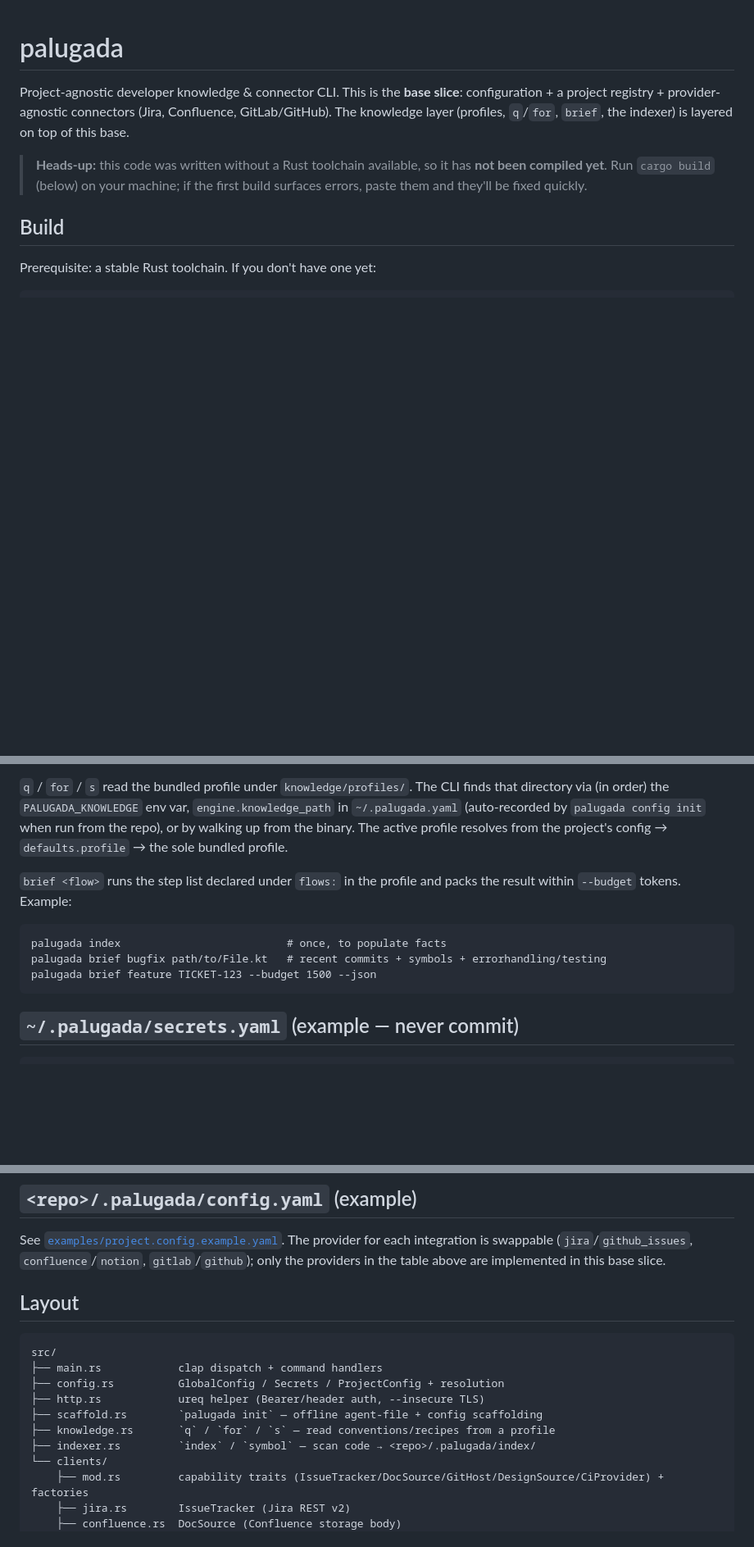
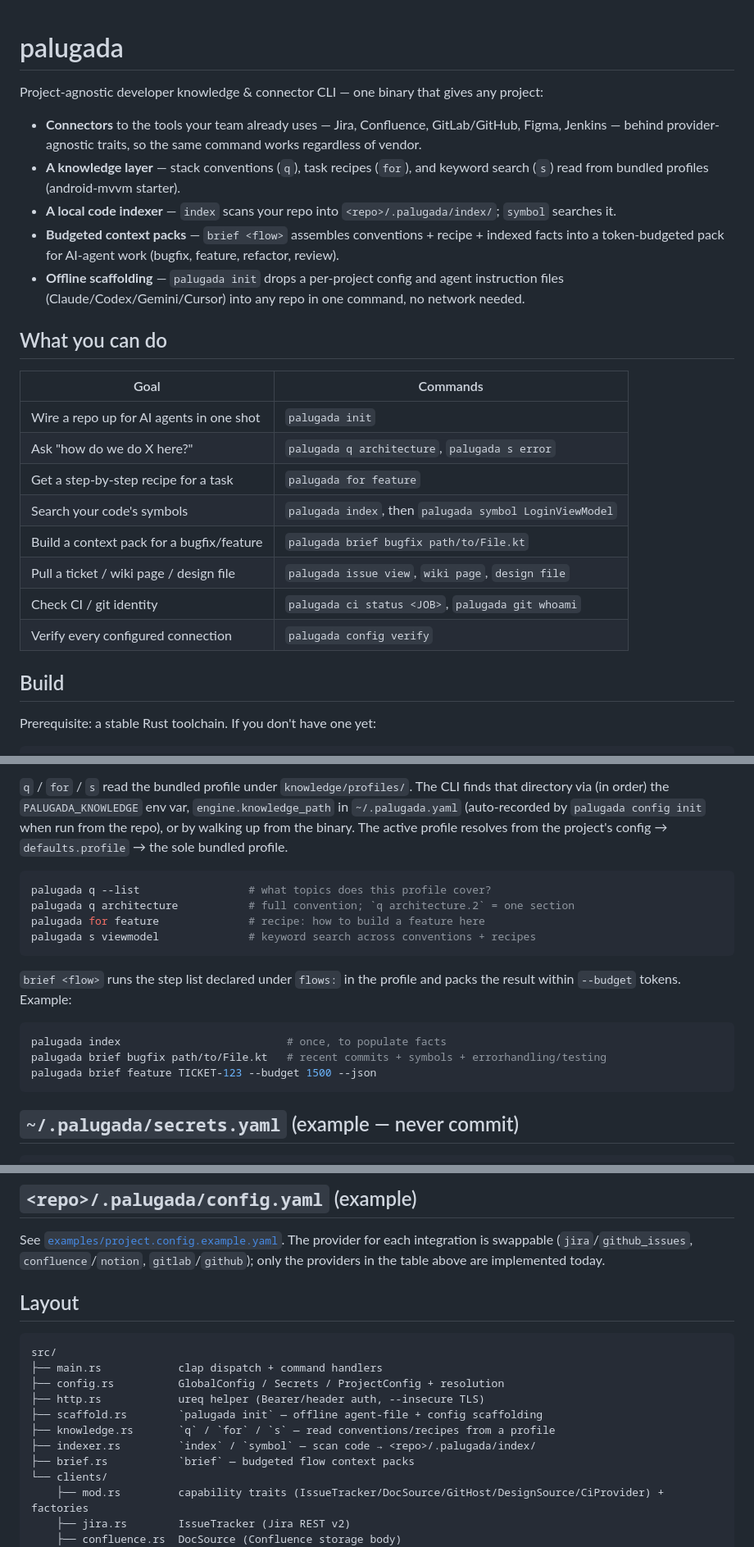
Before and after one commit to yudistirosaputro/palugada-cli, a Markdown page: README.md, 3 parts joined by grey strips. Shown at 82% size. Rendered like a GitHub page; blank space fills up the shorter version.

````diff
--- a/README.md
+++ b/README.md
@@ -1,13 +1,34 @@
 # palugada
 
-Project-agnostic developer knowledge & connector CLI. This is the **base
-slice**: configuration + a project registry + provider-agnostic connectors
-(Jira, Confluence, GitLab/GitHub). The knowledge layer (profiles, `q`/`for`,
-`brief`, the indexer) is layered on top of this base.
+Project-agnostic developer knowledge & connector CLI — one binary that gives
+any project:
 
-> **Heads-up:** this code was written without a Rust toolchain available, so it
-> has **not been compiled yet**. Run `cargo build` (below) on your machine; if
-> the first build surfaces errors, paste them and they'll be fixed quickly.
+- **Connectors** to the tools your team already uses — Jira, Confluence,
+  GitLab/GitHub, Figma, Jenkins — behind provider-agnostic traits, so the same
+  command works regardless of vendor.
+- **A knowledge layer** — stack conventions (`q`), task recipes (`for`), and
+  keyword search (`s`) read from bundled profiles (android-mvvm starter).
+- **A local code indexer** — `index` scans your repo into
+  `<repo>/.palugada/index/`; `symbol` searches it.
+- **Budgeted context packs** — `brief <flow>` assembles conventions + recipe +
+  indexed facts into a token-budgeted pack for AI-agent work (bugfix, feature,
+  refactor, review).
+- **Offline scaffolding** — `palugada init` drops a per-project config and
+  agent instruction files (Claude/Codex/Gemini/Cursor) into any repo in one
+  command, no network needed.
+
+## What you can do
+
+| Goal | Commands |
+|---|---|
+| Wire a repo up for AI agents in one shot | `palugada init` |
+| Ask "how do we do X here?" | `palugada q architecture`, `palugada s error` |
+| Get a step-by-step recipe for a task | `palugada for feature` |
+| Search your code's symbols | `palugada index`, then `palugada symbol LoginViewModel` |
+| Build a context pack for a bugfix/feature | `palugada brief bugfix path/to/File.kt` |
+| Pull a ticket / wiki page / design file | `palugada issue view`, `wiki page`, `design file` |
+| Check CI / git identity | `palugada ci status <JOB>`, `palugada git whoami` |
+| Verify every configured connection | `palugada config verify` |
 
 ## Build
 
@@ -84,12 +129,21 @@ init` when run from the repo), or by walking up from the binary. The active
 profile resolves from the project's config → `defaults.profile` → the sole
 bundled profile.
 
+```bash
+palugada q --list                 # what topics does this profile cover?
+palugada q architecture           # full convention; `q architecture.2` = one section
+palugada for feature              # recipe: how to build a feature here
+palugada s viewmodel              # keyword search across conventions + recipes
+```
+
 `brief <flow>` runs the step list declared under `flows:` in the profile and
 packs the result within `--budget` tokens. Example:
 
-    palugada index                          # once, to populate facts
-    palugada brief bugfix path/to/File.kt   # recent commits + symbols + errorhandling/testing
-    palugada brief feature TICKET-123 --budget 1500 --json
+```bash
+palugada index                          # once, to populate facts
+palugada brief bugfix path/to/File.kt   # recent commits + symbols + errorhandling/testing
+palugada brief feature TICKET-123 --budget 1500 --json
+```
 
 ## `~/.palugada/secrets.yaml` (example — never commit)
 
@@ -109,7 +163,7 @@ auth_profiles:
 See [`examples/project.config.example.yaml`](examples/project.config.example.yaml).
 The provider for each integration is swappable (`jira`/`github_issues`,
 `confluence`/`notion`, `gitlab`/`github`); only the providers in the table above
-are implemented in this base slice.
+are implemented today.
 
 ## Layout
 
@@ -121,6 +175,7 @@ src/
 ├── scaffold.rs        `palugada init` — offline agent-file + config scaffolding
 ├── knowledge.rs       `q` / `for` / `s` — read conventions/recipes from a profile
 ├── indexer.rs         `index` / `symbol` — scan code → <repo>/.palugada/index/
+├── brief.rs           `brief` — budgeted flow context packs
 └── clients/
     ├── mod.rs         capability traits (IssueTracker/DocSource/GitHost/DesignSource/CiProvider) + factories
     ├── jira.rs        IssueTracker (Jira REST v2)
````
Also changed, not shown: other parts of README.md (+39 -15 lines).
